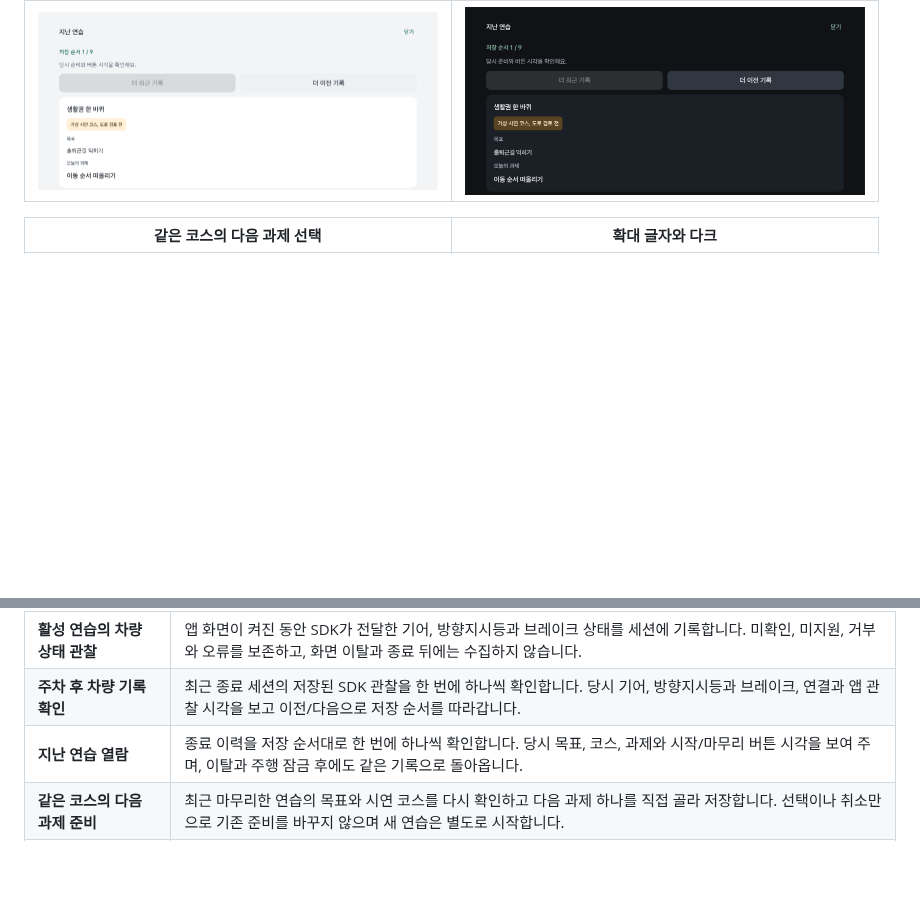
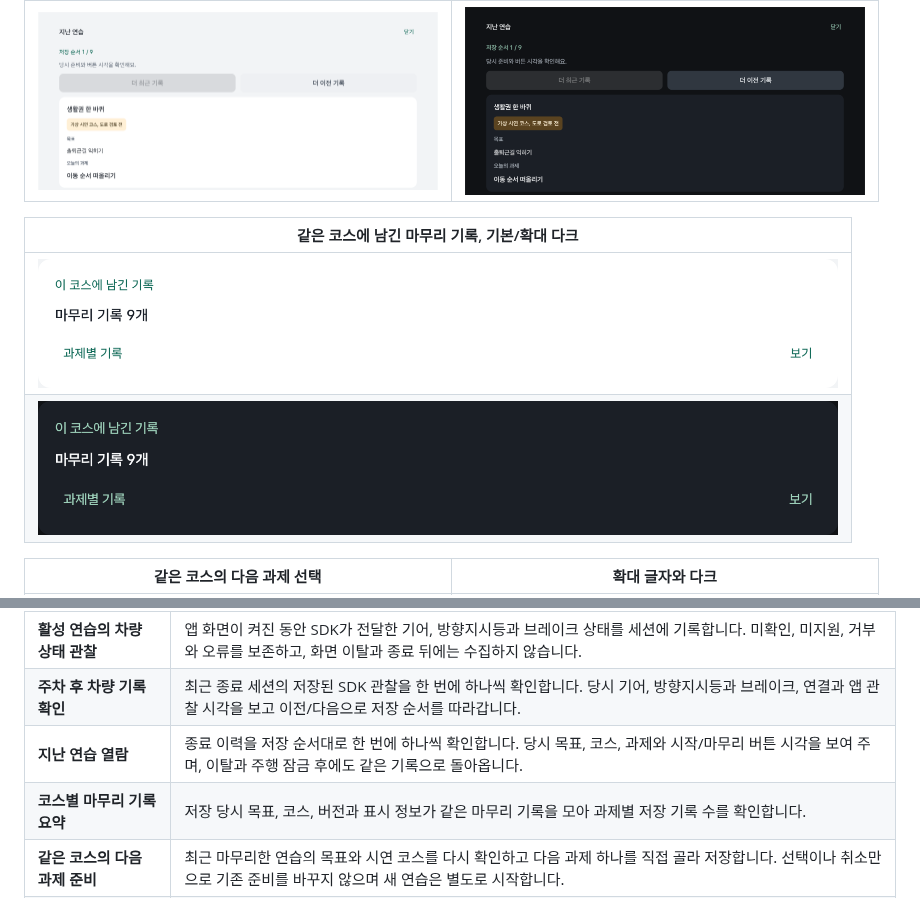
Before and after one commit to HanGilLab/Android, a Markdown page: README.md, 2 parts joined by grey strips. GitHub-like rendering; pictures changed too: docs/images/screenshots/hangil-history-summary-dark.png (added), docs/images/screenshots/hangil-history-summary.png (added); blank space fills up the shorter version.

```diff
--- a/README.md
+++ b/README.md
@@ -68,6 +68,11 @@
 |:---:|:---:|
 | [<img src="docs/images/screenshots/hangil-history.png" alt="종료 이력의 당시 코스와 목표, 과제를 저장 순서대로 확인하는 실제 한길 화면 영역" width="400" />](docs/images/screenshots/hangil-history.png) | [<img src="docs/images/screenshots/hangil-history-dark.png" alt="확대 글자와 다크 테마에서 지난 연습의 당시 준비를 확인하는 실제 한길 화면 영역" width="400" />](docs/images/screenshots/hangil-history-dark.png) |
 
+| 같은 코스에 남긴 마무리 기록, 기본/확대 다크 |
+|:---:|
+| [<img src="docs/images/screenshots/hangil-history-summary.png" alt="고정 시연 코스의 저장된 마무리 기록 수와 과제별 펼침을 보여 주는 실제 한길 요약 영역" width="800" />](docs/images/screenshots/hangil-history-summary.png) |
+| [<img src="docs/images/screenshots/hangil-history-summary-dark.png" alt="확대 글자와 다크에서 저장된 마무리 기록 수를 확인하는 실제 한길 요약 영역" width="800" />](docs/images/screenshots/hangil-history-summary-dark.png) |
+
 | 같은 코스의 다음 과제 선택 | 확대 글자와 다크 |
 |:---:|:---:|
 | [<img src="docs/images/screenshots/hangil-next-practice.png" alt="최근 마무리한 시연 코스에서 다음 과제를 직접 고르는 실제 한길 화면" width="400" />](docs/images/screenshots/hangil-next-practice.png) | [<img src="docs/images/screenshots/hangil-next-practice-dark.png" alt="확대 글자와 다크에서 선택 전 저장을 막고 다음 과제를 고르는 실제 한길 화면" width="400" />](docs/images/screenshots/hangil-next-practice-dark.png) |
@@ -87,6 +92,7 @@
 | **활성 연습의 차량 상태 관찰** | 앱 화면이 켜진 동안 SDK가 전달한 기어, 방향지시등과 브레이크 상태를 세션에 기록합니다. 미확인, 미지원, 거부와 오류를 보존하고, 화면 이탈과 종료 뒤에는 수집하지 않습니다. |
 | **주차 후 차량 기록 확인** | 최근 종료 세션의 저장된 SDK 관찰을 한 번에 하나씩 확인합니다. 당시 기어, 방향지시등과 브레이크, 연결과 앱 관찰 시각을 보고 이전/다음으로 저장 순서를 따라갑니다. |
 | **지난 연습 열람** | 종료 이력을 저장 순서대로 한 번에 하나씩 확인합니다. 당시 목표, 코스, 과제와 시작/마무리 버튼 시각을 보여 주며, 이탈과 주행 잠금 후에도 같은 기록으로 돌아옵니다. |
+| **코스별 마무리 기록 요약** | 저장 당시 목표, 코스, 버전과 표시 정보가 같은 마무리 기록을 모아 과제별 저장 기록 수를 확인합니다. |
 | **같은 코스의 다음 과제 준비** | 최근 마무리한 연습의 목표와 시연 코스를 다시 확인하고 다음 과제 하나를 직접 골라 저장합니다. 선택이나 취소만으로 기존 준비를 바꾸지 않으며 새 연습은 별도로 시작합니다. |
 | **주차 후 사용자 메모** | 최근 마무리한 연습에 짧은 메모를 직접 입력하고 저장, 수정, 명시적으로 지웁니다. 저장 내용은 앱을 다시 열어도 복원하며 미저장 초안과 구분합니다. |
 | **코스별 시연 지도** | 준비한 코스에 맞춰 서울 시청 또는 광화문 주변의 공개 장소 세 곳을 번호로 표시합니다. 시연 출처와 지도 출처를 구분하고 실제 이동 경로나 현재 위치로 표현하지 않습니다. |
```
Also changed, not shown: docs/development/course-history-summary.md (+41 -20 lines), 1 other file.
